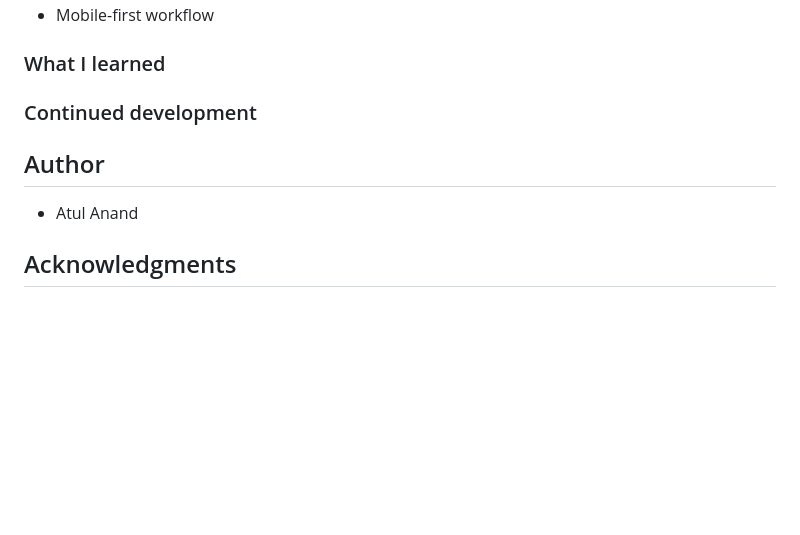
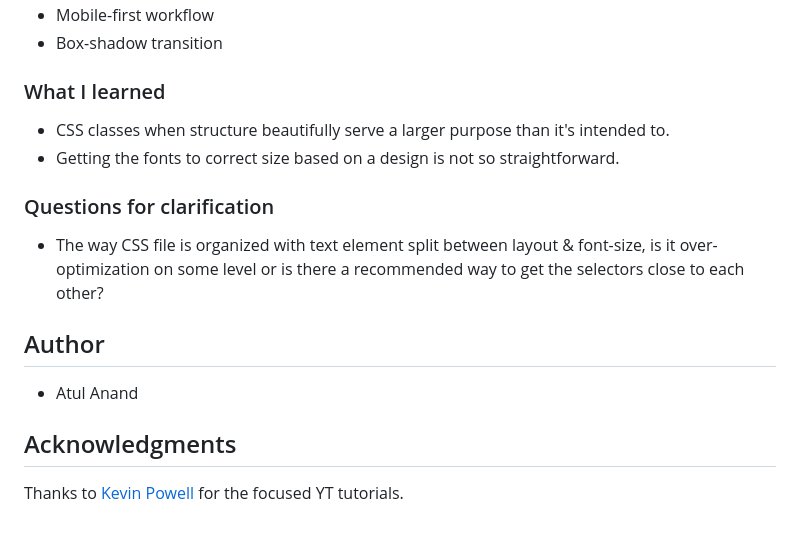
Before and after one commit to atulanand206/fem-single-price-grid, a Markdown page: README.md, the part around the change printed below. Rendered like a GitHub page; blank space fills up the shorter version.

```diff
--- a/README.md
+++ b/README.md
@@ -25,11 +37,19 @@ Your users should be able to:
 - Mobile-first workflow
+- Box-shadow transition
 
 ### What I learned
 
-### Continued development
+- CSS classes when structure beautifully serve a larger purpose than it's intended to.
+- Getting the fonts to correct size based on a design is not so straightforward.
+
+### Questions for clarification
+
+- The way CSS file is organized with text element split between layout & font-size, is it over-optimization on some level or is there a recommended way to get the selectors close to each other?
 
 ## Author
 
 - Atul Anand
 
 ## Acknowledgments
+
+Thanks to [Kevin Powell](https://www.youtube.com/channel/UCJZv4d5rbIKd4QHMPkcABCw) for the focused YT tutorials.
```
Also changed, not shown: other parts of README.md (+15 -3 lines), images/desktop.jpg (added), images/mobile.jpg (added), 2 other files.
